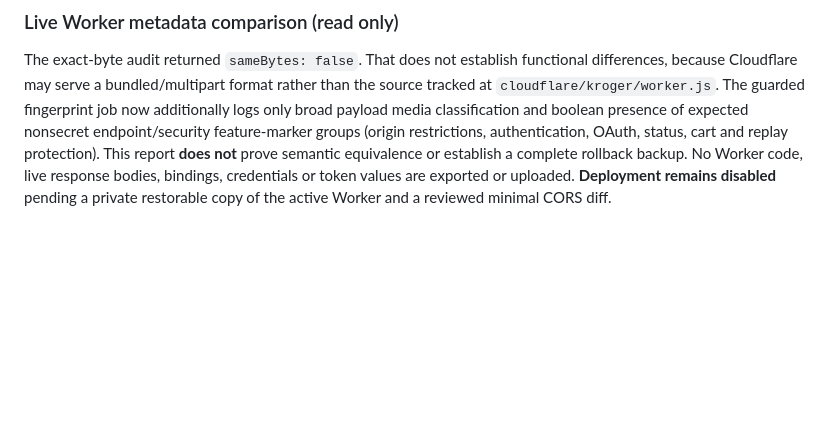
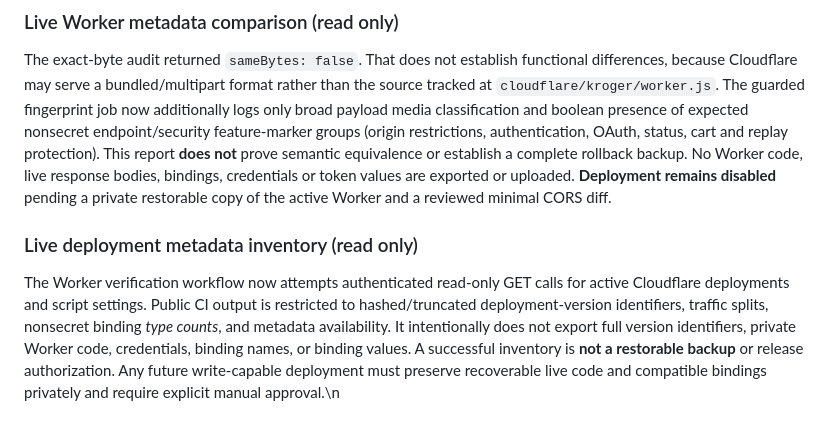
Before and after one commit to gcfd8hy5mb-ai/Meal-Planner-, a Markdown page: luxury-v2/RELEASE_AUDIT.md, the part around the change. Drawn GitHub-style; blank space fills up the shorter version.

Commit message:
Record rollback metadata limits and maintain production deployment block

```diff
--- a/luxury-v2/RELEASE_AUDIT.md
+++ b/luxury-v2/RELEASE_AUDIT.md
@@ -106,3 +106,7 @@ The original read-only Worker fingerprint job failed before source comparison be
 ### Live Worker metadata comparison (read only)
 
 The exact-byte audit returned `sameBytes: false`. That does not establish functional differences, because Cloudflare may serve a bundled/multipart format rather than the source tracked at `cloudflare/kroger/worker.js`. The guarded fingerprint job now additionally logs only broad payload media classification and boolean presence of expected nonsecret endpoint/security feature-marker groups (origin restrictions, authentication, OAuth, status, cart and replay protection). This report **does not** prove semantic equivalence or establish a complete rollback backup. No Worker code, live response bodies, bindings, credentials or token values are exported or uploaded. **Deployment remains disabled** pending a private restorable copy of the active Worker and a reviewed minimal CORS diff.
+
+### Live deployment metadata inventory (read only)
+
+The Worker verification workflow now attempts authenticated read-only GET calls for active Cloudflare deployments and script settings. Public CI output is restricted to hashed/truncated deployment-version identifiers, traffic splits, nonsecret binding *type counts*, and metadata availability. It intentionally does not export full version identifiers, private Worker code, credentials, binding names, or binding values. A successful inventory is **not a restorable backup** or release authorization. Any future write-capable deployment must preserve recoverable live code and compatible bindings privately and require explicit manual approval.\n
```
